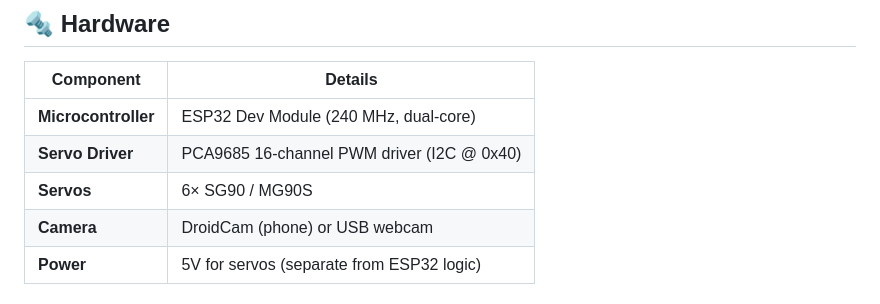
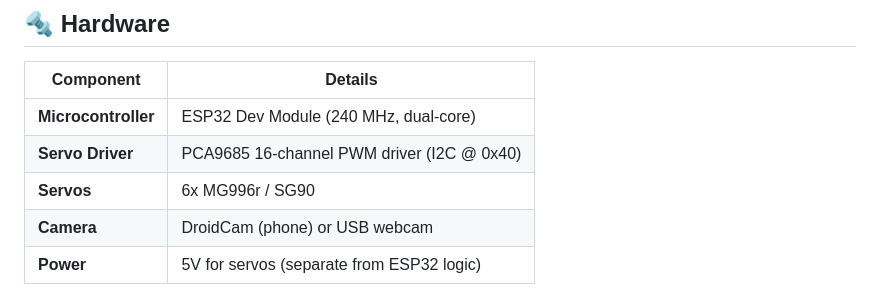
Before and after one commit to Rishu9835/5DOF_ROBOTIC_ARM, a Markdown page: README.md, the part around the change. Drawn GitHub-style.

Commit message:
Update servo details in README

```diff
--- a/README.md
+++ b/README.md
@@ -80,7 +80,7 @@ The ESP32 acts as a pure **WebSocket client** — it connects outward to the Pyt
 |-----------|---------|
 | **Microcontroller** | ESP32 Dev Module (240 MHz, dual-core) |
 | **Servo Driver** | PCA9685 16-channel PWM driver (I2C @ 0x40) |
-| **Servos** | 6× SG90 / MG90S |
+| **Servos** | 6x MG996r / SG90 |
 | **Camera** | DroidCam (phone) or USB webcam |
 | **Power** | 5V for servos (separate from ESP32 logic) |
 
```
